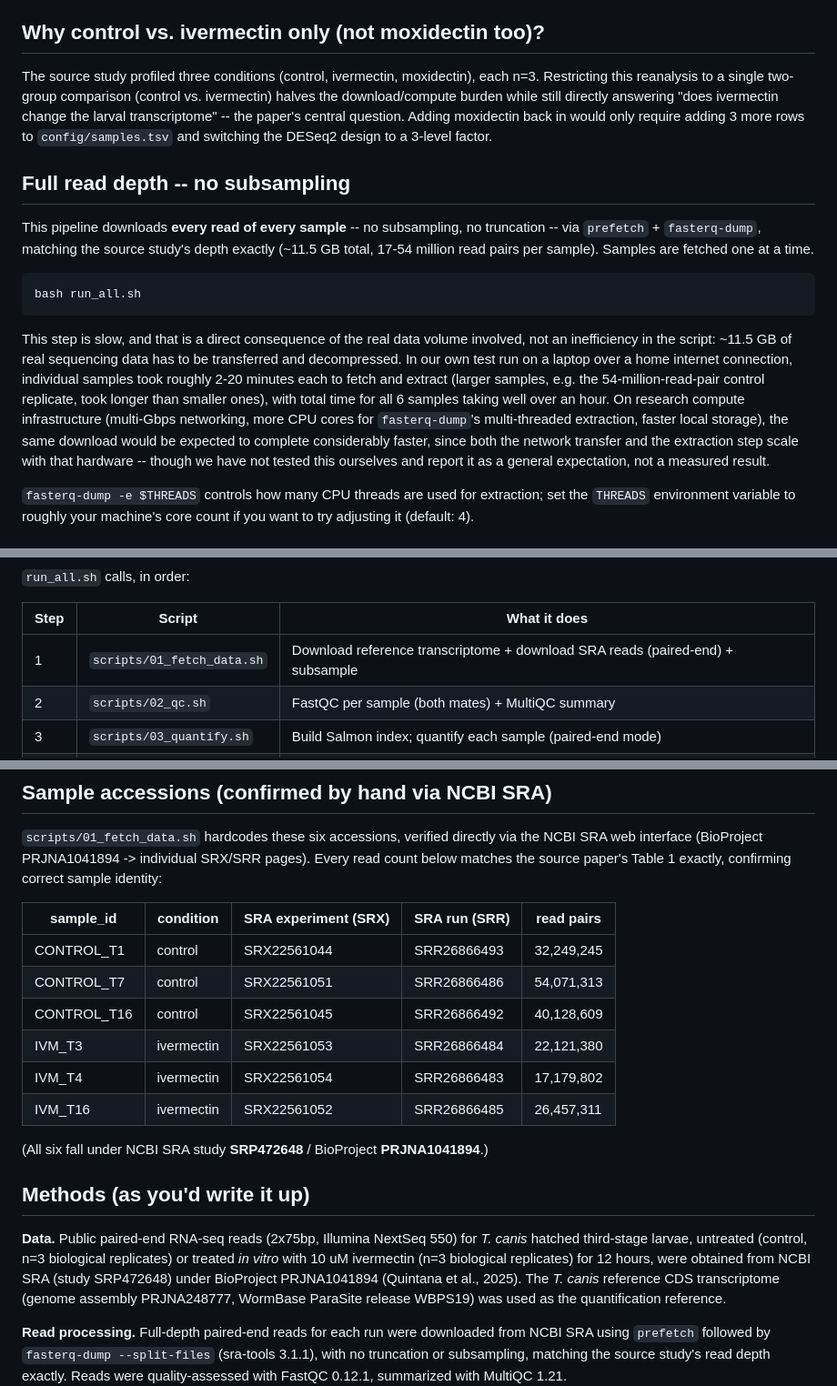
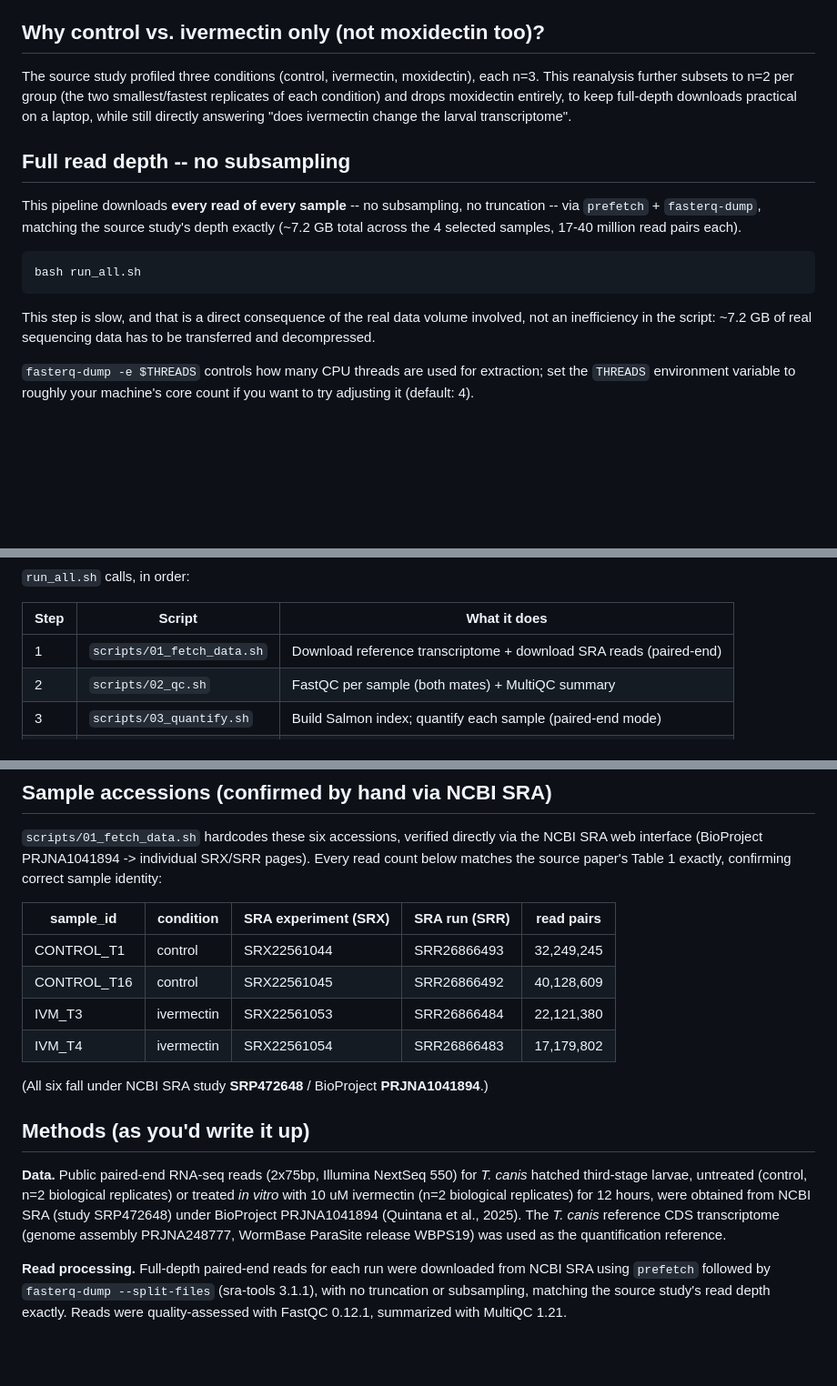
Before and after one commit to taq-poly/Quintana_CBC26, a Markdown page: week5_replication_assignment/README.md, 3 parts joined by grey strips. Shown at 91% size. Rendered like a GitHub page; blank space fills up the shorter version.

````diff
--- a/week5_replication_assignment/README.md
+++ b/week5_replication_assignment/README.md
@@ -32,39 +32,23 @@ research in veterinary parasitology.
 
 ## Why control vs. ivermectin only (not moxidectin too)?
 
-The source study profiled three conditions (control, ivermectin,
-moxidectin), each n=3. Restricting this reanalysis to a single two-group
-comparison (control vs. ivermectin) halves the download/compute burden
+The source study profiled three conditions (control, ivermectin, moxidectin), each n=3. This reanalysis further subsets to n=2 per group (the two smallest/fastest replicates of each condition) and drops moxidectin entirely, to keep full-depth downloads practical on a laptop,
 while still directly answering "does ivermectin change the larval
-transcriptome" -- the paper's central question. Adding moxidectin back in
-would only require adding 3 more rows to `config/samples.tsv` and
-switching the DESeq2 design to a 3-level factor.
+transcriptome".
 
 ## Full read depth -- no subsampling
 
 This pipeline downloads **every read of every sample** -- no
 subsampling, no truncation -- via `prefetch` + `fasterq-dump`,
-matching the source study's depth exactly (~11.5 GB total, 17-54
-million read pairs per sample). Samples are fetched one at a time.
+matching the source study's depth exactly (~7.2 GB total across the 4 selected samples, 17-40 million read pairs each).
 
 ```bash
 bash run_all.sh
 ```
 
 This step is slow, and that is a direct consequence of the real data
-volume involved, not an inefficiency in the script: ~11.5 GB of real
-sequencing data has to be transferred and decompressed. In our own
-test run on a laptop over a home internet connection, individual
-samples took roughly 2-20 minutes each to fetch and extract (larger
-samples, e.g. the 54-million-read-pair control replicate, took longer
-than smaller ones), with total time for all 6 samples taking well
-over an hour. On research compute infrastructure (multi-Gbps
-networking, more CPU cores for `fasterq-dump`'s multi-threaded
-extraction, faster local storage), the same download would be
-expected to complete considerably faster, since both the network
-transfer and the extraction step scale with that hardware -- though
-we have not tested this ourselves and report it as a general
-expectation, not a measured result.
+volume involved, not an inefficiency in the script: ~7.2 GB of real
+sequencing data has to be transferred and decompressed.
 
 `fasterq-dump -e $THREADS` controls how many CPU threads are used for
 extraction; set the `THREADS` environment variable to roughly your
@@ -104,7 +88,7 @@ bash run_all.sh
 
 | Step | Script | What it does |
 |---|---|---|
-| 1 | `scripts/01_fetch_data.sh` | Download reference transcriptome + download SRA reads (paired-end) + subsample |
+| 1 | `scripts/01_fetch_data.sh` | Download reference transcriptome + download SRA reads (paired-end) |
 | 2 | `scripts/02_qc.sh` | FastQC per sample (both mates) + MultiQC summary |
 | 3 | `scripts/03_quantify.sh` | Build Salmon index; quantify each sample (paired-end mode) |
 | 4 | `scripts/04_deseq2.R` | tximport + DESeq2 DE test, tables, plots |
@@ -121,11 +105,9 @@ paper's Table 1 exactly, confirming correct sample identity:
 | sample_id | condition | SRA experiment (SRX) | SRA run (SRR) | read pairs |
 |---|---|---|---|---|
 | CONTROL_T1  | control    | SRX22561044 | SRR26866493 | 32,249,245 |
-| CONTROL_T7  | control    | SRX22561051 | SRR26866486 | 54,071,313 |
 | CONTROL_T16 | control    | SRX22561045 | SRR26866492 | 40,128,609 |
 | IVM_T3      | ivermectin | SRX22561053 | SRR26866484 | 22,121,380 |
 | IVM_T4      | ivermectin | SRX22561054 | SRR26866483 | 17,179,802 |
-| IVM_T16     | ivermectin | SRX22561052 | SRR26866485 | 26,457,311 |
 
 (All six fall under NCBI SRA study **SRP472648** / BioProject
 **PRJNA1041894**.)
@@ -133,9 +115,9 @@ paper's Table 1 exactly, confirming correct sample identity:
 ## Methods (as you'd write it up)
 
 **Data.** Public paired-end RNA-seq reads (2x75bp, Illumina NextSeq 550)
-for *T. canis* hatched third-stage larvae, untreated (control, n=3
+for *T. canis* hatched third-stage larvae, untreated (control, n=2
 biological replicates) or treated *in vitro* with 10 uM ivermectin
-(n=3 biological replicates) for 12 hours, were obtained from NCBI SRA
+(n=2 biological replicates) for 12 hours, were obtained from NCBI SRA
 (study SRP472648) under BioProject PRJNA1041894 (Quintana et al., 2025).
 The *T. canis* reference CDS transcriptome (genome assembly PRJNA248777,
 WormBase ParaSite release WBPS19) was used as the quantification
````
